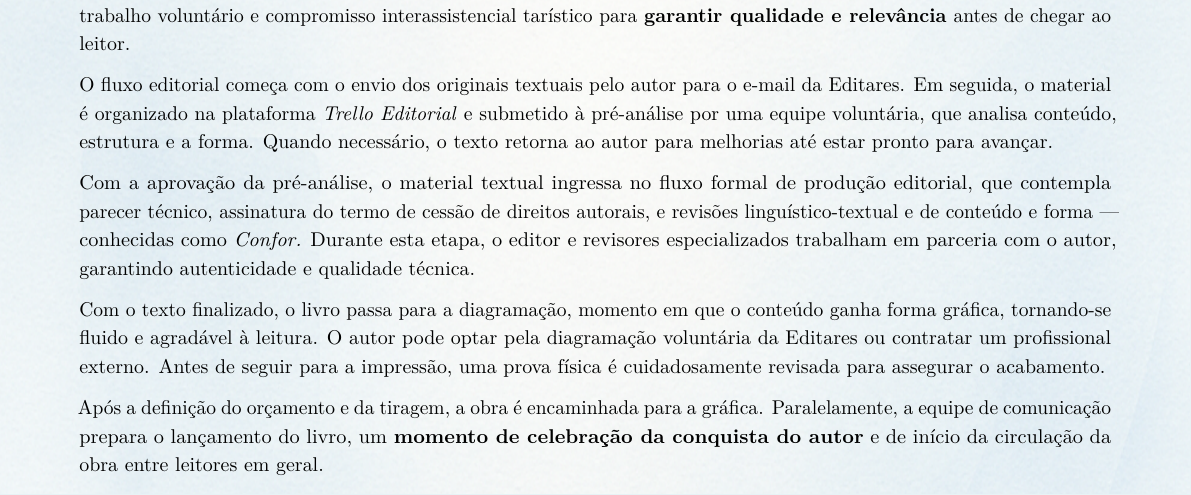
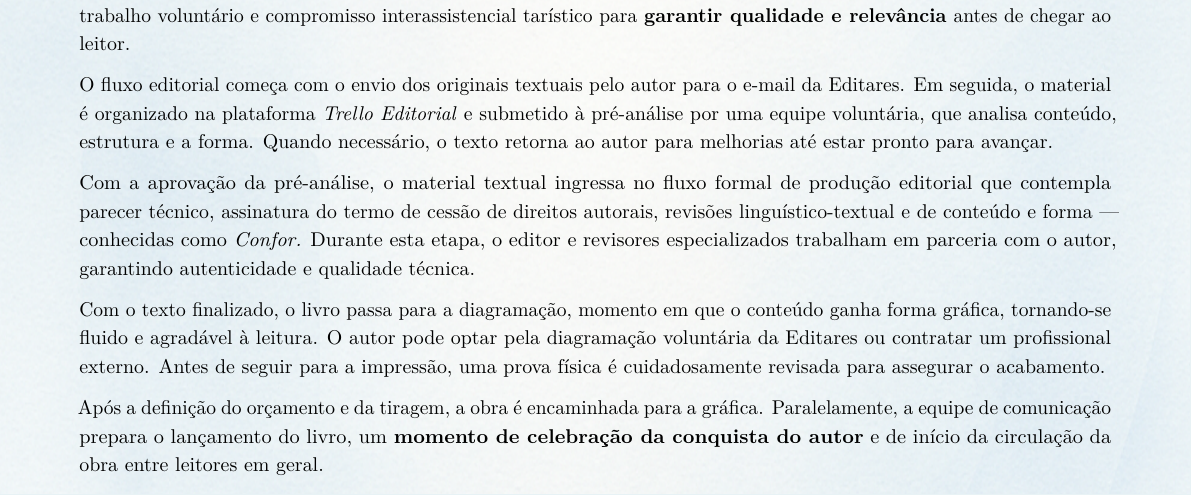
Before and after one commit to conscienciologia/gescons-7-revista, a LaTeX document (main.tex, which reads articles/resumo/fluxo-editorial.tex): part of page 13 of 44, cut so that both start at the same text. Compiled offline with pdfLaTeX.

Commit message:
Update fluxo-editorial.tex
revisão portugues

```diff
--- a/articles/resumo/fluxo-editorial.tex
+++ b/articles/resumo/fluxo-editorial.tex
@@ -24,7 +24,7 @@ Publicar um livro não é apenas escrever. Na Editares, cada obra passa por um p
 
 O fluxo editorial começa com o envio dos originais textuais pelo autor para o e-mail da Editares. Em seguida, o material é organizado na plataforma \emph{Trello Editorial} e submetido à pré-análise por uma equipe voluntária, que analisa conteúdo, estrutura e a forma. Quando necessário, o texto retorna ao autor para melhorias até estar pronto para avançar.
 
-Com a aprovação da pré-análise, o material textual ingressa no fluxo formal de produção editorial, que contempla parecer técnico, assinatura do termo de cessão de direitos autorais, e revisões linguístico-textual e de conteúdo e forma --- conhecidas como \emph{Confor.} Durante esta etapa, o editor e revisores especializados trabalham em parceria com o autor, garantindo autenticidade e qualidade técnica.
+Com a aprovação da pré-análise, o material textual ingressa no fluxo formal de produção editorial que contempla parecer técnico, assinatura do termo de cessão de direitos autorais, revisões linguístico-textual e de conteúdo e forma --- conhecidas como \emph{Confor.} Durante esta etapa, o editor e revisores especializados trabalham em parceria com o autor, garantindo autenticidade e qualidade técnica.
 
 Com o texto finalizado, o livro passa para a diagramação, momento em que o conteúdo ganha forma gráfica, tornando-se fluido e agradável à leitura. O autor pode optar pela diagramação voluntária da Editares ou contratar um profissional externo. Antes de seguir para a impressão, uma prova física é cuidadosamente revisada para assegurar o acabamento.
 
```
